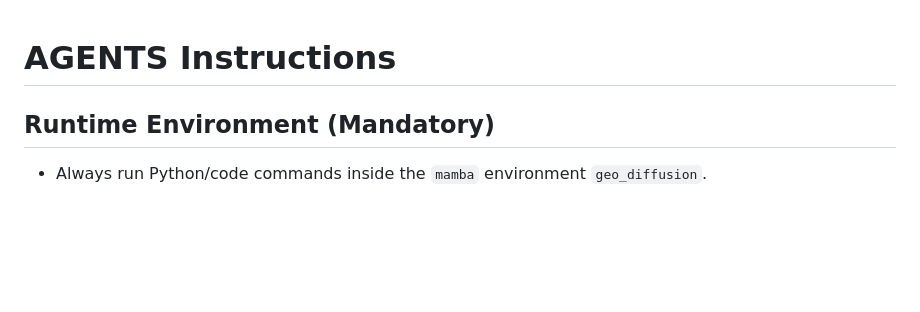
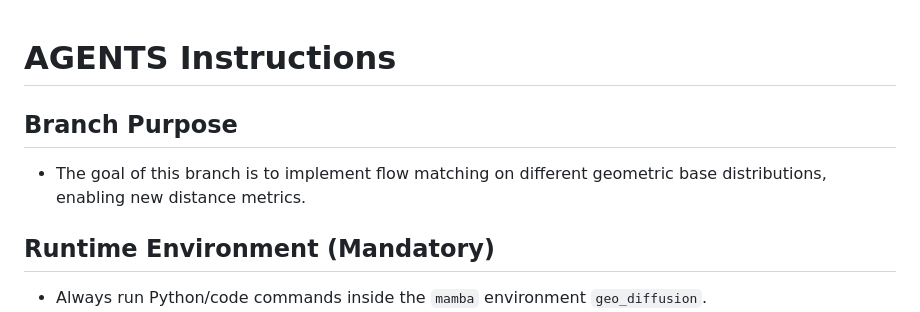
Before and after one commit to AgeYY/score-matching-fisher, a Markdown page: AGENTS.md, the part around the change. Drawn GitHub-style; blank space fills up the shorter version.

Commit message:
Document rigid geo branch purpose

```diff
--- a/AGENTS.md
+++ b/AGENTS.md
@@ -1,4 +1,8 @@
 # AGENTS Instructions
+
+## Branch Purpose
+
+- The goal of this branch is to implement flow matching on different geometric base distributions, enabling new distance metrics.
 
 ## Runtime Environment (Mandatory)
 
```
